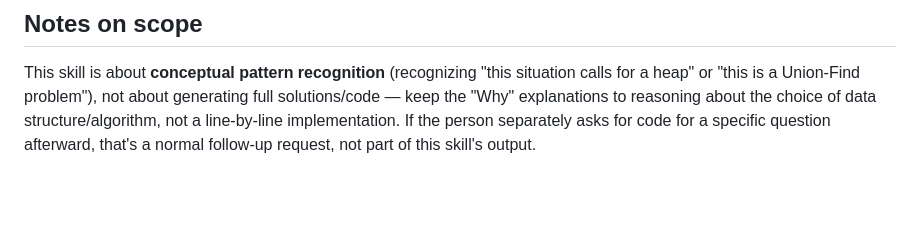
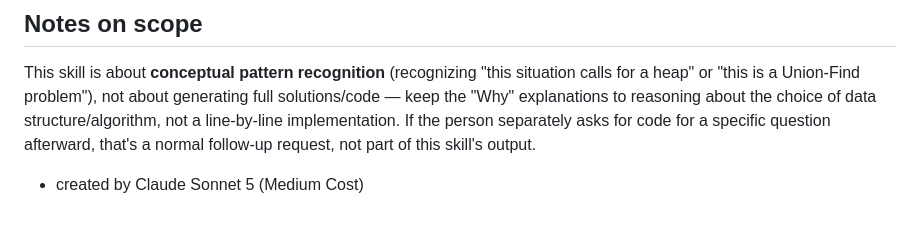
Before and after one commit to jpvaishnav/Agent-repo, a Markdown page: .claude/skills/SKILL.md, the part around the change. GitHub-like rendering; blank space fills up the shorter version.

```diff
--- a/.claude/skills/SKILL.md
+++ b/.claude/skills/SKILL.md
@@ -101,3 +101,5 @@ a heap" or "this is a Union-Find problem"), not about generating full solutions/
 the "Why" explanations to reasoning about the choice of data structure/algorithm, not a
 line-by-line implementation. If the person separately asks for code for a specific question
 afterward, that's a normal follow-up request, not part of this skill's output.
+
+- created by Claude Sonnet 5 (Medium Cost)
```
